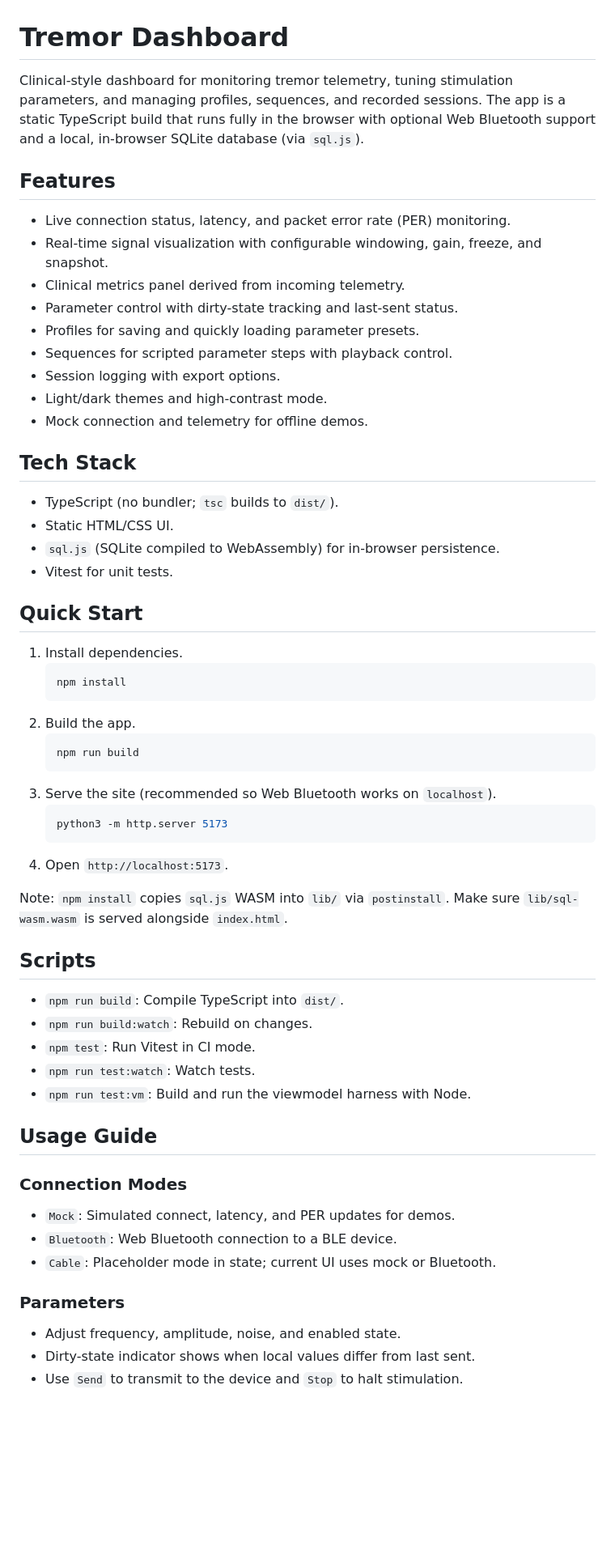
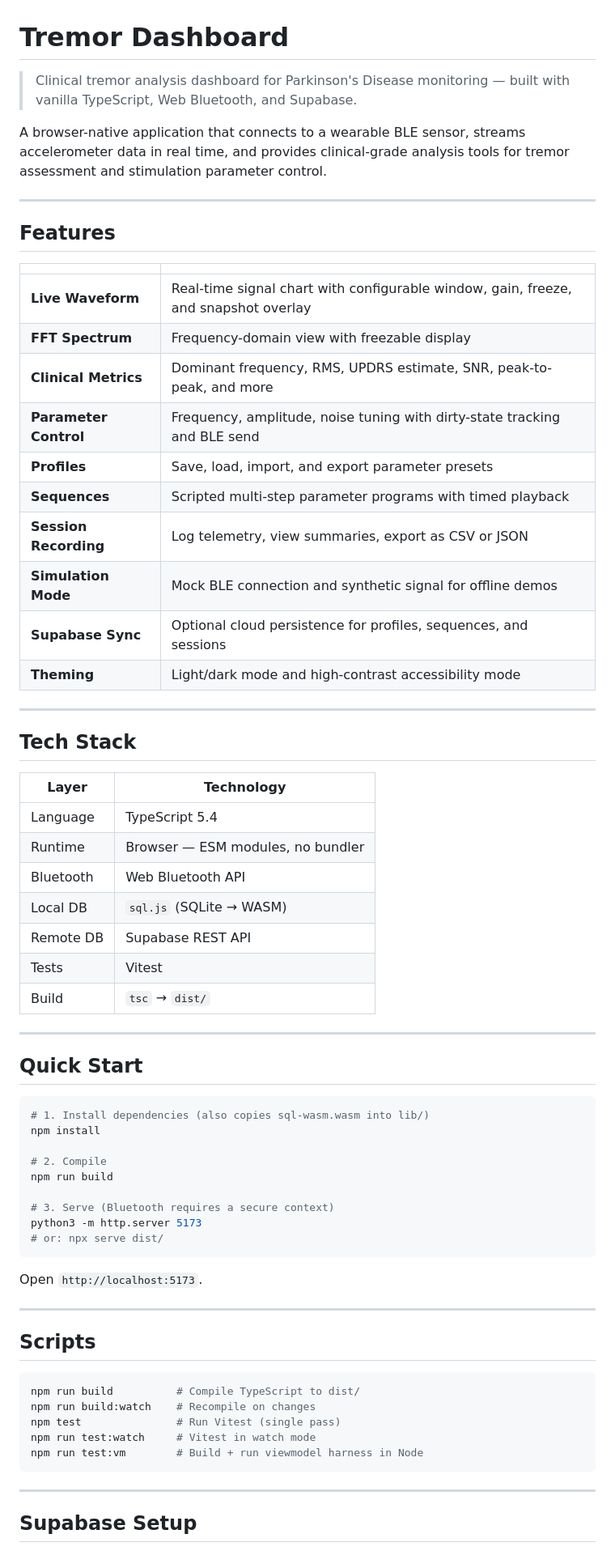
Before and after one commit to Najeemshaik/tremor-dashboard, a Markdown page: README.md, the part around one of its changes. Shown at 81% size. Rendered like a GitHub page; blank space fills up the shorter version.

````diff
--- a/README.md
+++ b/README.md
@@ -1,57 +1,71 @@
 # Tremor Dashboard
 
-Clinical-style dashboard for monitoring tremor telemetry, tuning stimulation parameters, and managing profiles, sequences, and recorded sessions. The app is a static TypeScript build that runs fully in the browser with optional Web Bluetooth support and a local, in-browser SQLite database (via `sql.js`).
+> Clinical tremor analysis dashboard for Parkinson's Disease monitoring — built with vanilla TypeScript, Web Bluetooth, and Supabase.
+
+A browser-native application that connects to a wearable BLE sensor, streams accelerometer data in real time, and provides clinical-grade analysis tools for tremor assessment and stimulation parameter control.
+
+---
 
 ## Features
-- Live connection status, latency, and packet error rate (PER) monitoring.
-- Real-time signal visualization with configurable windowing, gain, freeze, and snapshot.
-- Clinical metrics panel derived from incoming telemetry.
-- Parameter control with dirty-state tracking and last-sent status.
-- Profiles for saving and quickly loading parameter presets.
-- Sequences for scripted parameter steps with playback control.
-- Session logging with export options.
-- Light/dark themes and high-contrast mode.
-- Mock connection and telemetry for offline demos.
+
+| | |
+|---|---|
+| **Live Waveform** | Real-time signal chart with configurable window, gain, freeze, and snapshot overlay |
+| **FFT Spectrum** | Frequency-domain view with freezable display |
+| **Clinical Metrics** | Dominant frequency, RMS, UPDRS estimate, SNR, peak-to-peak, and more |
+| **Parameter Control** | Frequency, amplitude, noise tuning with dirty-state tracking and BLE send |
+| **Profiles** | Save, load, import, and export parameter presets |
+| **Sequences** | Scripted multi-step parameter programs with timed playback |
+| **Session Recording** | Log telemetry, view summaries, export as CSV or JSON |
+| **Simulation Mode** | Mock BLE connection and synthetic signal for offline demos |
+| **Supabase Sync** | Optional cloud persistence for profiles, sequences, and sessions |
+| **Theming** | Light/dark mode and high-contrast accessibility mode |
+
+---
 
 ## Tech Stack
-- TypeScript (no bundler; `tsc` builds to `dist/`).
-- Static HTML/CSS UI.
-- `sql.js` (SQLite compiled to WebAssembly) for in-browser persistence.
-- Vitest for unit tests.
+
+| Layer | Technology |
+|---|---|
+| Language | TypeScript 5.4 |
+| Runtime | Browser — ESM modules, no bundler |
+| Bluetooth | Web Bluetooth API |
+| Local DB | `sql.js` (SQLite → WASM) |
+| Remote DB | Supabase REST API |
+| Tests | Vitest |
+| Build | `tsc` → `dist/` |
+
+---
 
 ## Quick Start
-1. Install dependencies.
-   ```sh
-   npm install
-   ```
-2. Build the app.
-   ```sh
-   npm run build
-   ```
-3. Serve the site (recommended so Web Bluetooth works on `localhost`).
-   ```sh
-   python3 -m http.server 5173
-   ```
-4. Open `http://localhost:5173`.
 
-Note: `npm install` copies `sql.js` WASM into `lib/` via `postinstall`. Make sure `lib/sql-wasm.wasm` is served alongside `index.html`.
+```bash
+# 1. Install dependencies (also copies sql-wasm.wasm into lib/)
+npm install
+
+# 2. Compile
+npm run build
+
+# 3. Serve (Bluetooth requires a secure context)
+python3 -m http.server 5173
+# or: npx serve dist/
+```
+
+Open `http://localhost:5173`.
+
+---
 
 ## Scripts
-- `npm run build`: Compile TypeScript into `dist/`.
-- `npm run build:watch`: Rebuild on changes.
-- `npm test`: Run Vitest in CI mode.
-- `npm run test:watch`: Watch tests.
-- `npm run test:vm`: Build and run the viewmodel harness with Node.
 
-## Usage Guide
+```bash
+npm run build          # Compile TypeScript to dist/
+npm run build:watch    # Recompile on changes
+npm test               # Run Vitest (single pass)
+npm run test:watch     # Vitest in watch mode
+npm run test:vm        # Build + run viewmodel harness in Node
+```
 
-### Connection Modes
-- `Mock`: Simulated connect, latency, and PER updates for demos.
-- `Bluetooth`: Web Bluetooth connection to a BLE device.
-- `Cable`: Placeholder mode in state; current UI uses mock or Bluetooth.
+---
 
-### Parameters
-- Adjust frequency, amplitude, noise, and enabled state.
-- Dirty-state indicator shows when local values differ from last sent.
-- Use `Send` to transmit to the device and `Stop` to halt stimulation.
+## Supabase Setup
 
````
Also changed, not shown: other parts of README.md (+92 -72 lines).
